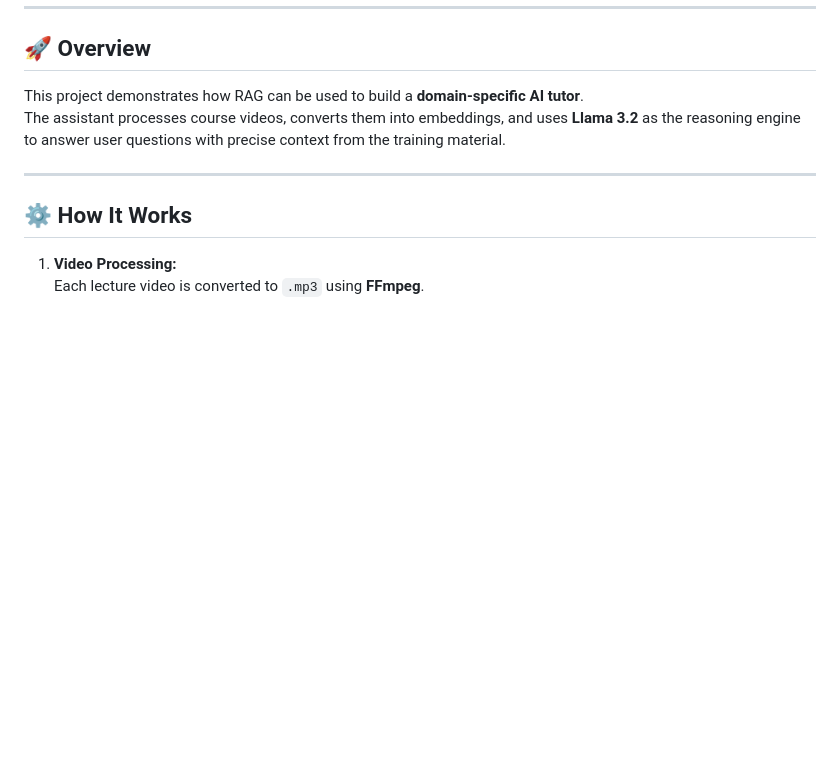
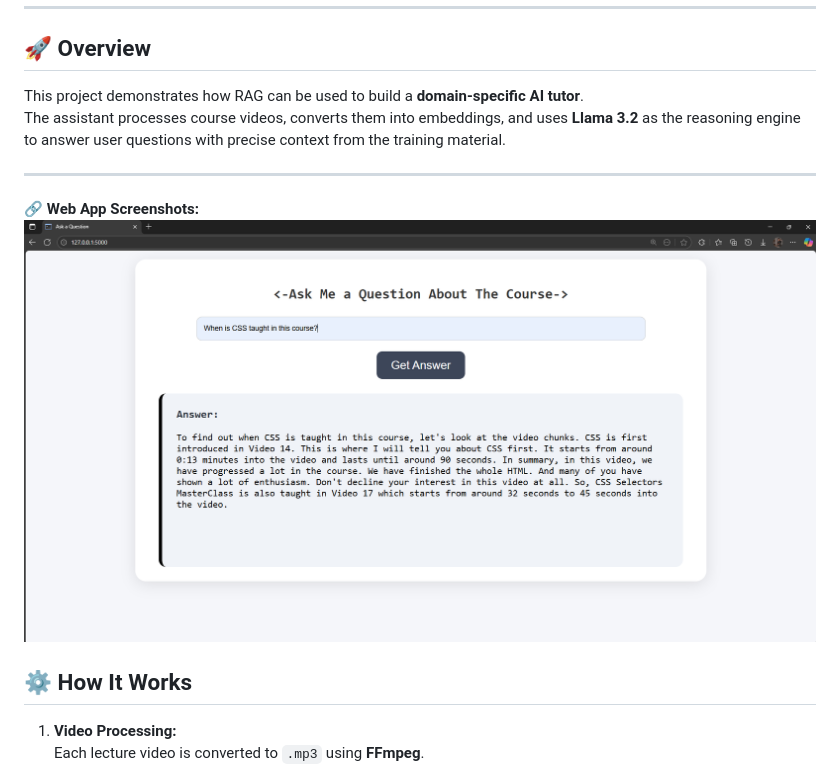
Before and after one commit to nishant3937899/RAG-based-AI-assistant-, a Markdown page: Readme.md, the part around the change. Drawn GitHub-style; blank space fills up the shorter version.

Commit message:
added a img in readme

```diff
--- a/Readme.md
+++ b/Readme.md
@@ -11,7 +11,8 @@ This project demonstrates how RAG can be used to build a **domain-specific AI tu
 The assistant processes course videos, converts them into embeddings, and uses **Llama 3.2** as the reasoning engine to answer user questions with precise context from the training material.
 
 ---
-
+🔗 **Web App Screenshots:**
+![demoIMG](https://github.com/nishant3937899/RAG-based-AI-assistant-/blob/8fbbd7db86e7197635f6353ccb317eff80b4dfbd/img/demo%20img.png)
 ## ⚙️ How It Works
 
 1. **Video Processing:**
```
